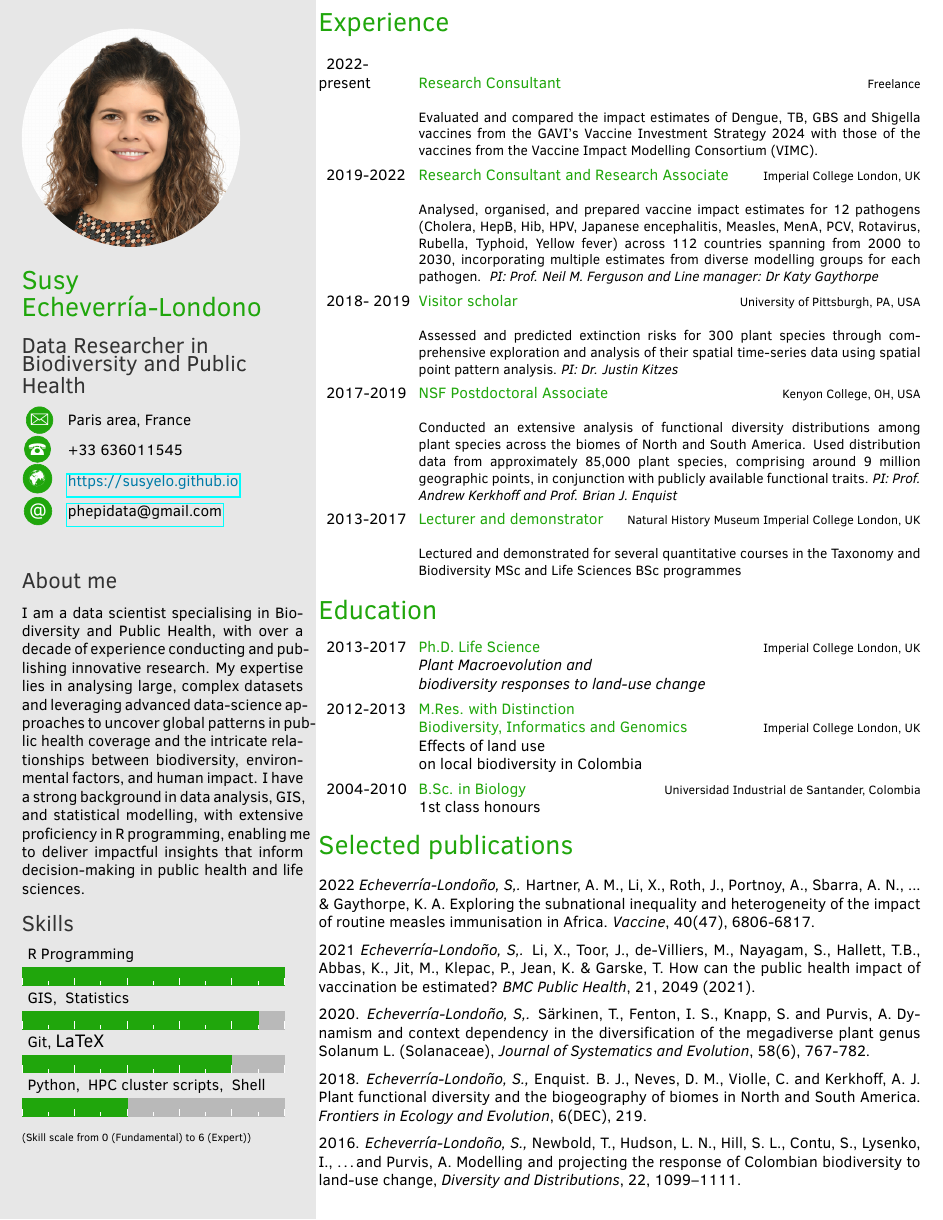
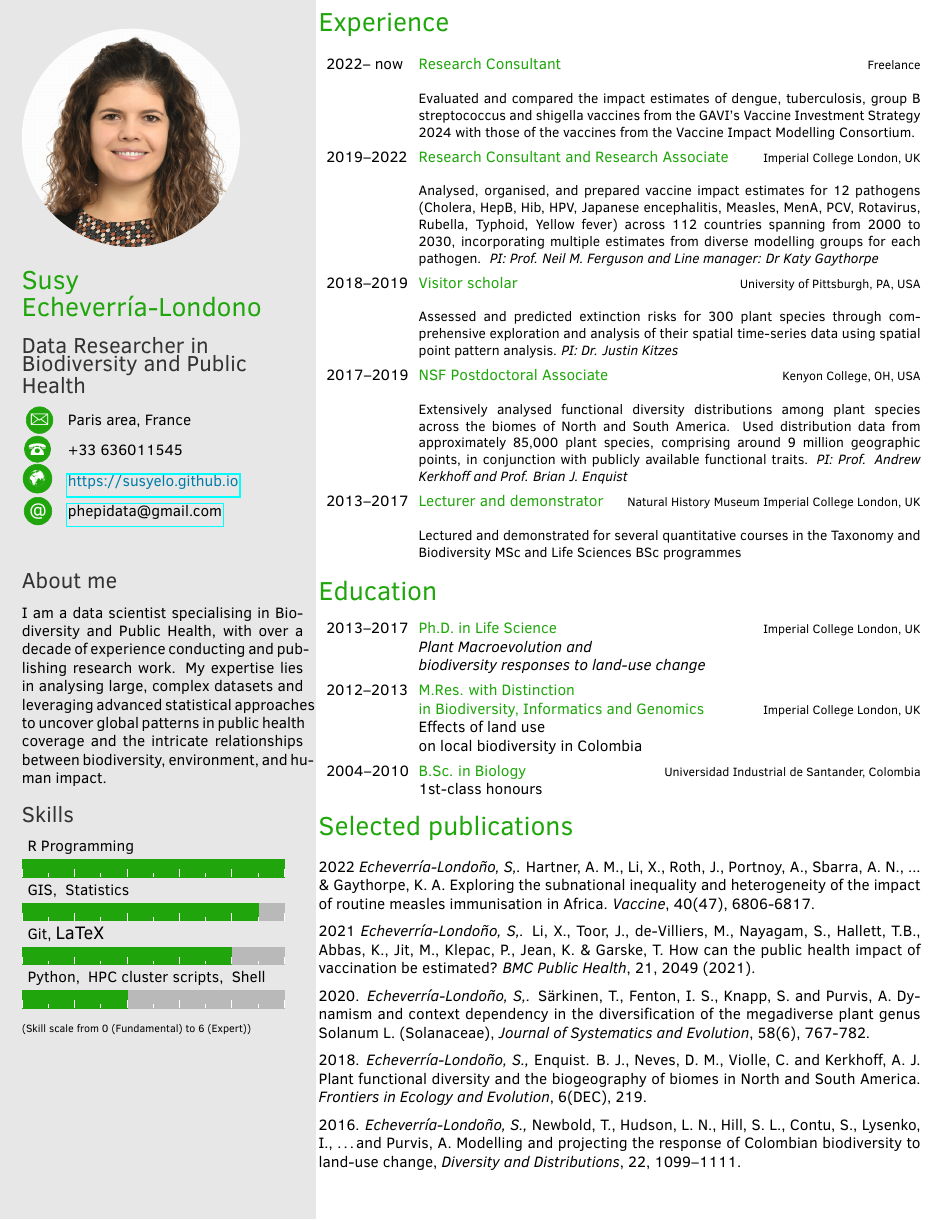
Before and after one commit to susyelo/CV, a LaTeX CV (OnePage_CV/English_version/onepage_English.tex): the whole page. The pictures show the PDF file OnePage_CV/English_version/onepage_English.pdf that the author committed with the source.

Commit message:
update details

```diff
--- a/OnePage_CV/English_version/onepage_English.tex
+++ b/OnePage_CV/English_version/onepage_English.tex
@@ -28,8 +28,7 @@
 
 \aboutme{
 
-\noindent I am a data scientist specialising in Biodiversity and Public Health, with over a decade of experience conducting and publishing innovative research. My expertise lies in analysing large, complex datasets and leveraging advanced data-science approaches to uncover global patterns in public health coverage and the intricate relationships between biodiversity, environmental factors, and human impact. I have a strong background in data analysis, GIS, and statistical modelling, with extensive proficiency in R programming, enabling me to deliver impactful insights that inform decision-making in public health and life sciences.
-
+\noindent I am a data scientist specialising in Biodiversity and Public Health, with over a decade of experience conducting and publishing research work. My expertise lies in analysing large, complex datasets and leveraging advanced statistical approaches to uncover global patterns in public health coverage and the intricate relationships between biodiversity, environment, and human impact.
 
 } % about me section
 
@@ -60,33 +59,33 @@
 % \twentyitem{<dates>}{<title>}{<location>}{<description>}
 
  \twentyitem
-    	{2022- \\ present}
+    	{2022-- now}
     	{Research Consultant}
 	{Freelance}
-        	{\\ \small  Evaluated and compared the impact estimates of Dengue, TB, GBS and Shigella vaccines from the GAVI’s Vaccine Investment Strategy 2024 with those of the vaccines from the Vaccine Impact Modelling Consortium (VIMC).}
+        	{\\ \small  Evaluated and compared the impact estimates of dengue, tuberculosis, group B streptococcus and shigella vaccines from the GAVI’s Vaccine Investment Strategy 2024 with those of the vaccines from the Vaccine Impact Modelling Consortium.}
 
 
  \twentyitem
-       {2019-2022}
+       {2019--2022}
        {Research Consultant and Research Associate}
        {Imperial College London, UK}
        { \\ \small Analysed, organised, and prepared vaccine impact estimates for 12 pathogens (Cholera, HepB, Hib, HPV, Japanese encephalitis, Measles, MenA, PCV, Rotavirus, Rubella, Typhoid, Yellow fever) across 112 countries spanning from 2000 to 2030, incorporating multiple estimates from diverse modelling groups for each pathogen. \textit{ PI: Prof. Neil M. Ferguson and Line manager: Dr Katy Gaythorpe}}
 
 \twentyitem
-    	{2018- 2019}
+    	{2018--2019}
 	{Visitor scholar}
         	{University of Pittsburgh, PA, USA}
         	{\\ \small Assessed and predicted extinction risks for 300 plant species through comprehensive exploration and analysis of their spatial time-series data using spatial point pattern analysis. \textit{PI: Dr. Justin Kitzes}}
 
 	\twentyitem
-    	{2017-2019}
+    	{2017--2019}
 	{NSF Postdoctoral Associate}
         {Kenyon College, OH, USA}
-        {\\  \small Conducted an extensive analysis of functional diversity distributions among plant species across the biomes of North and South America. Used distribution data from approximately 85,000 plant species, comprising around 9 million geographic points, in conjunction with publicly available functional traits. \textit{PI: Prof. Andrew Kerkhoff and Prof. Brian J. Enquist} }
+        {\\  \small Extensively analysed functional diversity distributions among plant species across the biomes of North and South America. Used distribution data from approximately 85,000 plant species, comprising around 9 million geographic points, in conjunction with publicly available functional traits. \textit{PI: Prof. Andrew Kerkhoff and Prof. Brian J. Enquist} }
 
 
     \twentyitem
-	{2013-2017}
+	{2013--2017}
 	{Lecturer and demonstrator}
 	{Natural History Museum  Imperial College London, UK}
 	{\\ \small Lectured and demonstrated for several quantitative courses in the Taxonomy and Biodiversity MSc and Life Sciences BSc programmes}
@@ -98,20 +97,20 @@
 
 \begin{twenty}
   \twentyitem
-    {2013-2017}
-    {Ph.D. {\normalfont Life Science}}
+    {2013--2017}
+    {Ph.D. {\normalfont in Life Science}}
     {Imperial College London, UK}
     {\emph{Plant Macroevolution and \\  biodiversity responses to land-use change}}
   \twentyitem
-    {2012-2013}
-    {M.Res. with Distinction \\  {\normalfont Biodiversity, Informatics and Genomics}}
+    {2012--2013}
+    {M.Res. with Distinction \\  {\normalfont in Biodiversity, Informatics and Genomics}}
     {Imperial College London, UK}
     {Effects of land use  \\  on local biodiversity in Colombia}
   \twentyitem
-    {2004-2010}
+    {2004--2010}
     {B.Sc. in Biology}
     {Universidad Industrial de Santander, Colombia}
-    {1st class honours}
+    {1st-class honours}
  \end{twenty}
 
 
```
Also changed, not shown: OnePage_CV/French_version/onepage_French.tex (+2 -2 lines), OnePage_CV/English_version/onepage_English.pdf, OnePage_CV/French_version/onepage_French.pdf, 2 other files.
